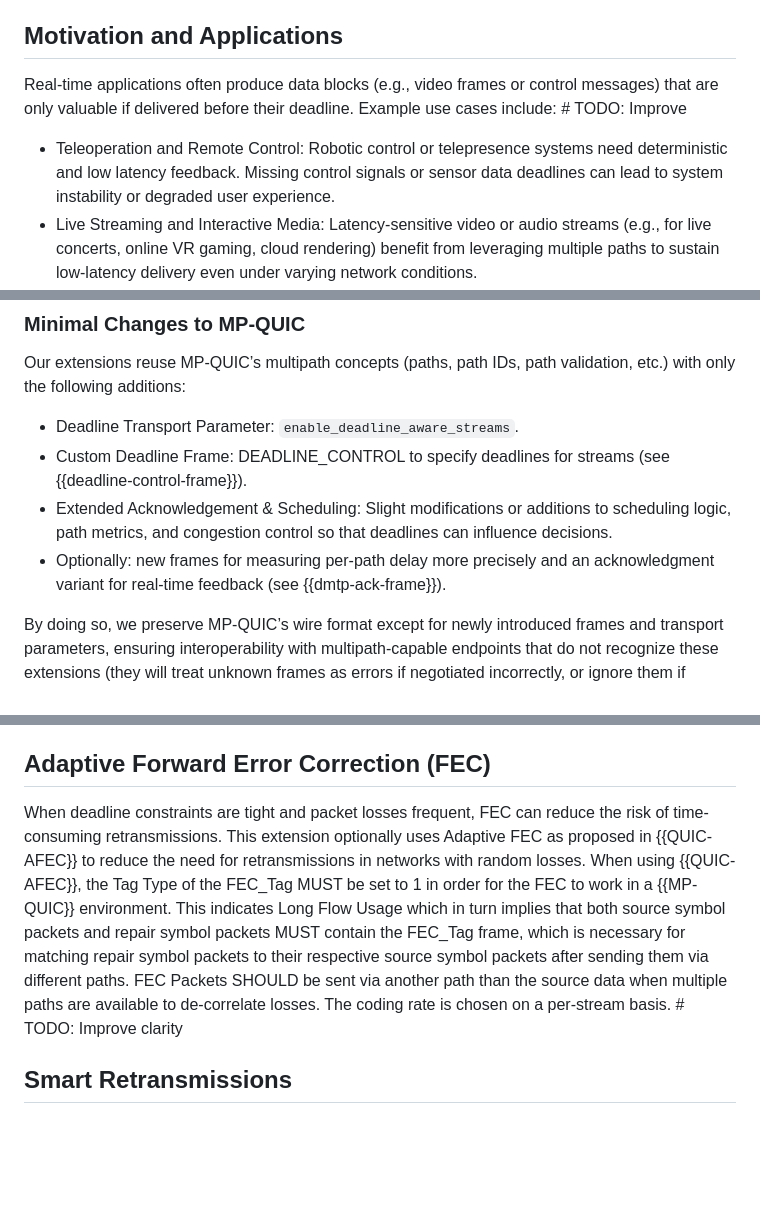
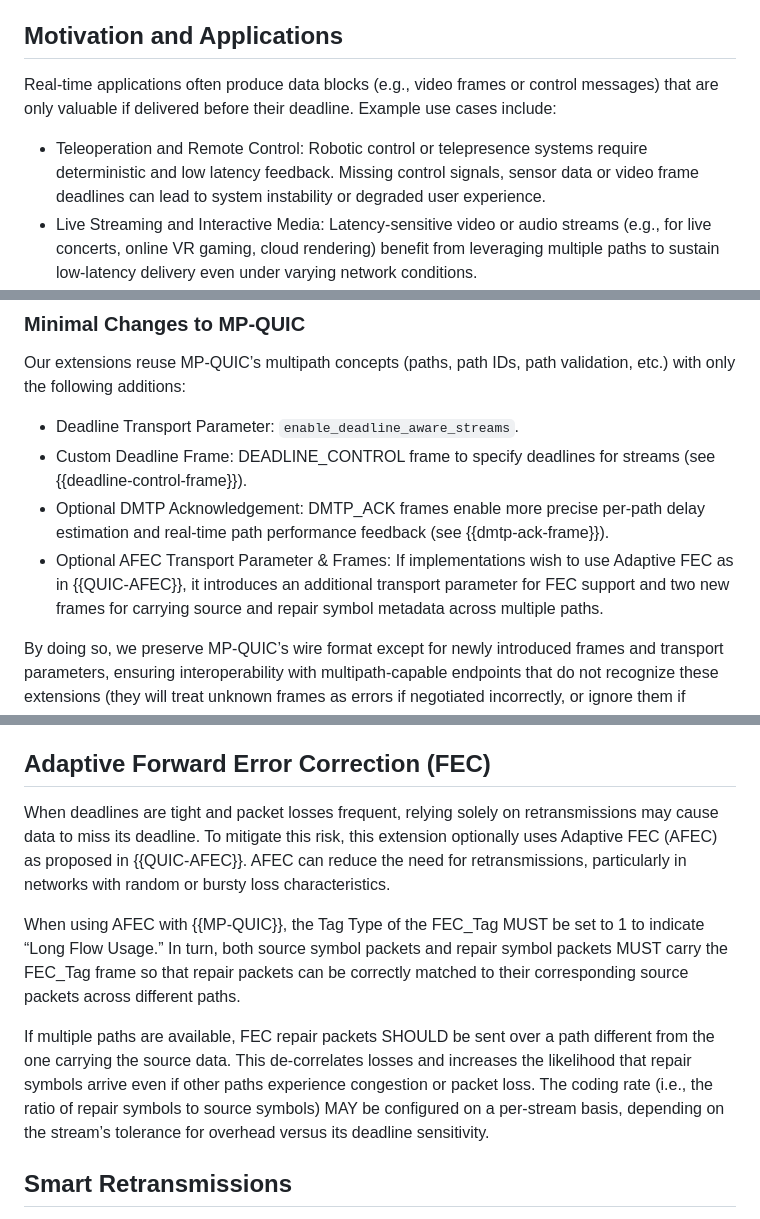
Before and after one commit to t-aus-m/mpquic-dmtp-draft, a Markdown page: draft-tjohn-quic-multipath-dmtp.md, 3 parts joined by grey strips. Rendered like a GitHub page; blank space fills up the shorter version.

Commit message:
Improve AFEC clarity

```diff
--- a/draft-tjohn-quic-multipath-dmtp.md
+++ b/draft-tjohn-quic-multipath-dmtp.md
@@ -68,9 +68,9 @@ This draft specifies a minimal set of protocol extensions for MP-QUIC to exchang
 
 ## Motivation and Applications
 
-Real-time applications often produce data blocks (e.g., video frames or control messages) that are only valuable if delivered before their deadline. Example use cases include: # TODO: Improve
+Real-time applications often produce data blocks (e.g., video frames or control messages) that are only valuable if delivered before their deadline. Example use cases include:
 
-- Teleoperation and Remote Control: Robotic control or telepresence systems need deterministic and low latency feedback. Missing control signals or sensor data deadlines can lead to system instability or degraded user experience.
+- Teleoperation and Remote Control: Robotic control or telepresence systems require deterministic and low latency feedback. Missing control signals,  sensor data or video frame deadlines can lead to system instability or degraded user experience.
 - Live Streaming and Interactive Media: Latency-sensitive video or audio streams (e.g., for live concerts, online VR gaming, cloud rendering) benefit from leveraging multiple paths to sustain low-latency delivery even under varying network conditions.
 - Online Gaming: Multiplayer networked games exchange frequent, time-critical state updates. Late updates are effectively wasted, so a mechanism to drop or deprioritize old data can save bandwidth and improve real-time responsiveness.
 
@@ -119,9 +119,10 @@ The design goal is to extend MP-QUIC with minimal changes. The extensions enable
 Our extensions reuse MP-QUIC’s multipath concepts (paths, path IDs, path validation, etc.) with only the following additions:
 
 - Deadline Transport Parameter: `enable_deadline_aware_streams`.
-- Custom Deadline Frame: DEADLINE_CONTROL to specify deadlines for streams (see {{deadline-control-frame}}).
-- Extended Acknowledgement & Scheduling: Slight modifications or additions to scheduling logic, path metrics, and congestion control so that deadlines can influence decisions.
-- Optionally: new frames for measuring per-path delay more precisely and an acknowledgment variant for real-time feedback (see {{dmtp-ack-frame}}).
+- Custom Deadline Frame: DEADLINE_CONTROL frame to specify deadlines for streams (see {{deadline-control-frame}}).
+- Optional DMTP Acknowledgement: DMTP_ACK frames enable more precise per-path delay estimation and real-time path
+performance feedback (see {{dmtp-ack-frame}}).
+- Optional AFEC Transport Parameter & Frames: If implementations wish to use Adaptive FEC as in {{QUIC-AFEC}}, it introduces an additional transport parameter for FEC support and two new frames for carrying source and repair symbol metadata across multiple paths.
 
 By doing so, we preserve MP-QUIC’s wire format except for newly introduced frames and transport parameters, ensuring interoperability with multipath-capable endpoints that do not recognize these extensions (they will treat unknown frames as errors if negotiated incorrectly, or ignore them if permitted).
 
@@ -154,9 +155,11 @@ The specific behavior is implementation-specific and MAY be configurable by the
 
 ## Adaptive Forward Error Correction (FEC)
 
-When deadline constraints are tight and packet losses frequent, FEC can reduce the risk of time-consuming retransmissions. This extension optionally uses Adaptive FEC as proposed in {{QUIC-AFEC}} to reduce the need for retransmissions in networks with random losses.
-When using {{QUIC-AFEC}}, the Tag Type of the FEC_Tag MUST be set to 1 in order for the FEC to work in a {{MP-QUIC}} environment. This indicates Long Flow Usage which in turn implies that both source symbol packets and repair symbol packets MUST contain the FEC_Tag frame, which is necessary for matching repair symbol packets to their respective source symbol packets after sending them via different paths.
-FEC Packets SHOULD be sent via another path than the source data when multiple paths are available to de-correlate losses. The coding rate is chosen on a per-stream basis. # TODO: Improve clarity
+When deadlines are tight and packet losses frequent, relying solely on retransmissions may cause data to miss its deadline. To mitigate this risk, this extension optionally uses Adaptive FEC (AFEC) as proposed in {{QUIC-AFEC}}. AFEC can reduce the need for retransmissions, particularly in networks with random or bursty loss characteristics.
+
+When using AFEC with {{MP-QUIC}}, the Tag Type of the FEC_Tag MUST be set to 1 to indicate “Long Flow Usage.” In turn, both source symbol packets and repair symbol packets MUST carry the FEC_Tag frame so that repair packets can be correctly matched to their corresponding source packets across different paths.
+
+If multiple paths are available, FEC repair packets SHOULD be sent over a path different from the one carrying the source data. This de-correlates losses and increases the likelihood that repair symbols arrive even if other paths experience congestion or packet loss. The coding rate (i.e., the ratio of repair symbols to source symbols) MAY be configured on a per-stream basis, depending on the stream’s tolerance for overhead versus its deadline sensitivity.
 
 ## Smart Retransmissions
 
```
